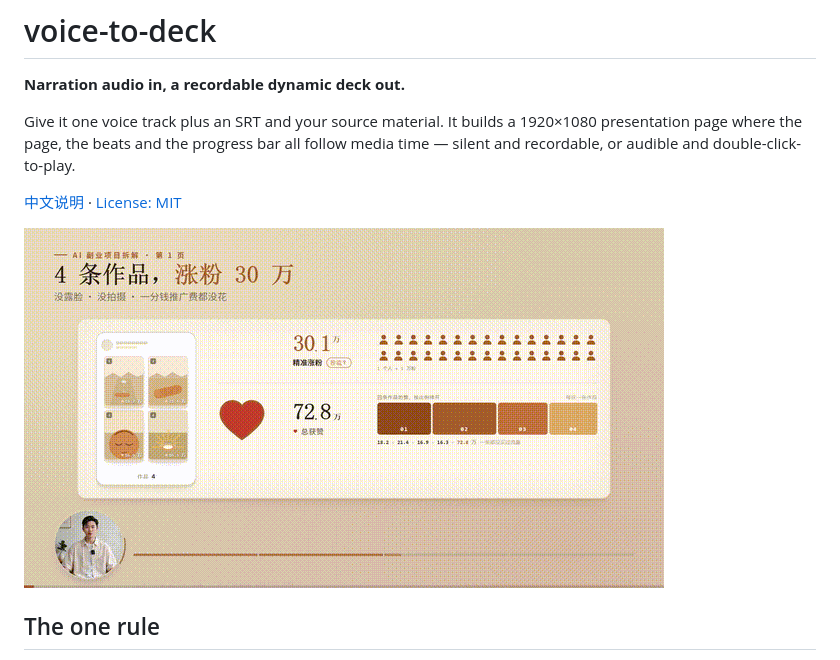
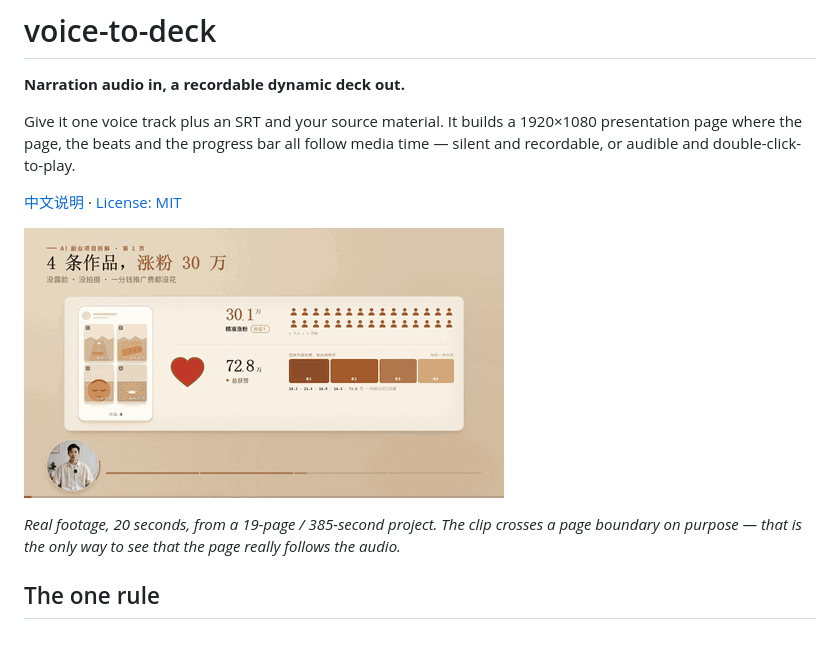
Before and after one commit to Rodegrs-lin/voice-to-deck, a Markdown page: README.en.md, the part around the change. Drawn GitHub-style; pictures changed too: docs/demo.gif.

```diff
--- a/README.en.md
+++ b/README.en.md
@@ -6,7 +6,9 @@ Give it one voice track plus an SRT and your source material. It builds a 1920×
 
 [中文说明](README.md) · [License: MIT](LICENSE)
 
-![6 seconds from a real deck: the figures and bars are growing](docs/demo.gif)
+![20 seconds from a real deck: numbers counting up, a page turn, then four shots on the next page](docs/demo.gif)
+
+*Real footage, 20 seconds, from a 19-page / 385-second project. The clip crosses a page boundary on purpose — that is the only way to see that the page really follows the audio.*
 
 ## The one rule
 
```
Also changed, not shown: README.md (+10 -5 lines).
